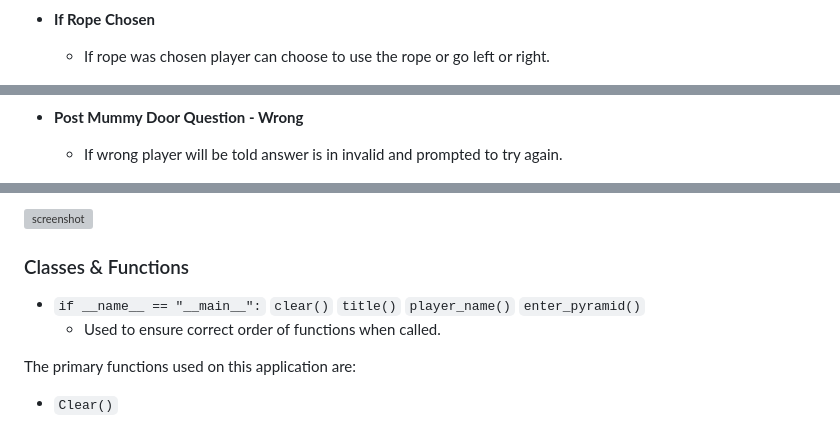
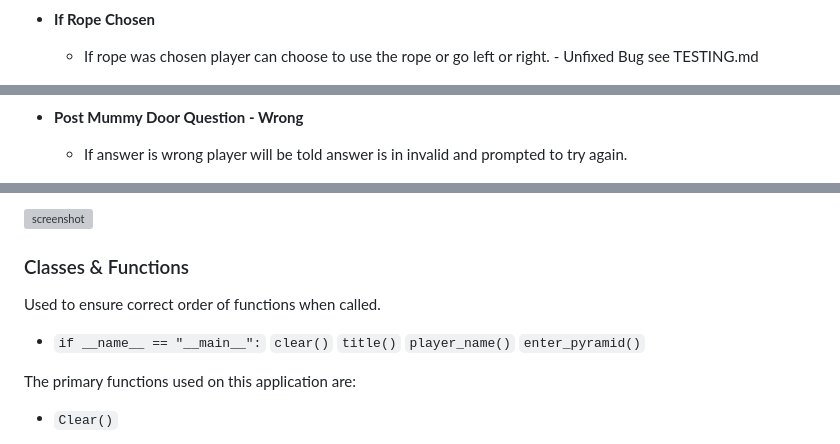
Before and after one commit to ogc1231/puzzle-pyramid, a Markdown page: README.md, 3 parts joined by grey strips. Drawn GitHub-style; grey boxes are pictures that could not be loaded.

```diff
--- a/README.md
+++ b/README.md
@@ -126,7 +127,7 @@ Below are the main features of the game with screenshots to give reference.
 
 - **If Rope Chosen**
 
-    - If rope was chosen player can choose to use the rope or go left or right.
+    - If rope was chosen player can choose to use the rope or go left or right. - Unfixed Bug see TESTING.md
 
 ![screenshot](https://github.com/ogc1231/puzzle-pyramid/blob/main/documentation/testing/yes_rope.PNG)
 
@@ -204,7 +208,7 @@ Below are the main features of the game with screenshots to give reference.
 
 - **Post Mummy Door Question - Wrong**
 
-    - If wrong player will be told answer is in invalid and prompted to try again.
+    - If answer is wrong player will be told answer is in invalid and prompted to try again.
 
 ![screenshot](https://github.com/ogc1231/puzzle-pyramid/blob/main/documentation/testing/q1_wrong_answer.PNG)
 
@@ -278,12 +282,14 @@ Below is the flowchart of the main process of this Python program. It shows the
 
 ### Classes & Functions
 
+Used to ensure correct order of functions when called.
+
 - `if __name__ == "__main__":`
     `clear()`
     `title()`
     `player_name()`
     `enter_pyramid()`
-    - Used to ensure correct order of functions when called.
+
 
 The primary functions used on this application are:
 
```
Also changed, not shown: other parts of README.md (+9 -5 lines).
